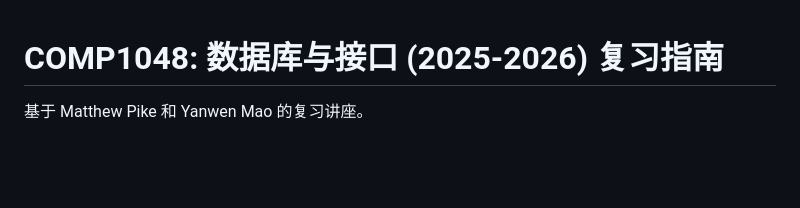
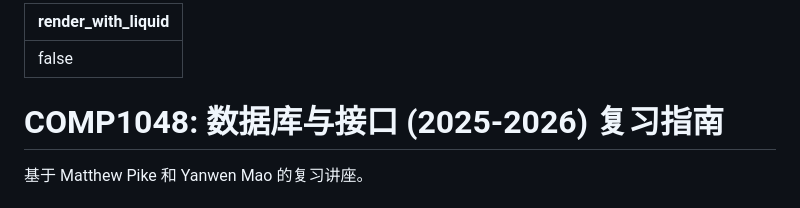
Before and after one commit to Zh4iYuJia/UGcourse-note, a Markdown page: Revision/COMP1048/COMP1048Revision_CN.md, the part around the change. GitHub-like rendering; blank space fills up the shorter version.

```diff
--- a/Revision/COMP1048/COMP1048Revision_CN.md
+++ b/Revision/COMP1048/COMP1048Revision_CN.md
@@ -1,3 +1,6 @@
+---
+render_with_liquid: false
+---
 # COMP1048: 数据库与接口 (2025-2026) 复习指南
 
 基于 Matthew Pike 和 Yanwen Mao 的复习讲座。
```
Also changed, not shown: Revision/COMP1048/COMP1048Revision.md (+3 -0 lines).
